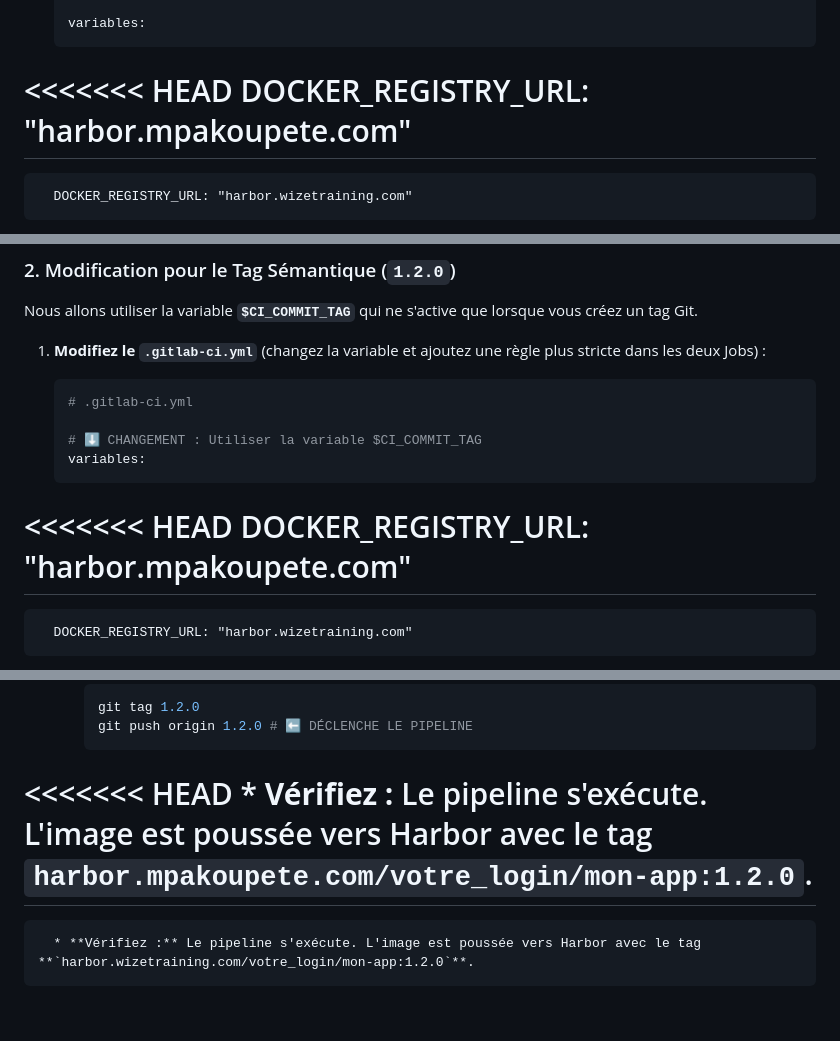
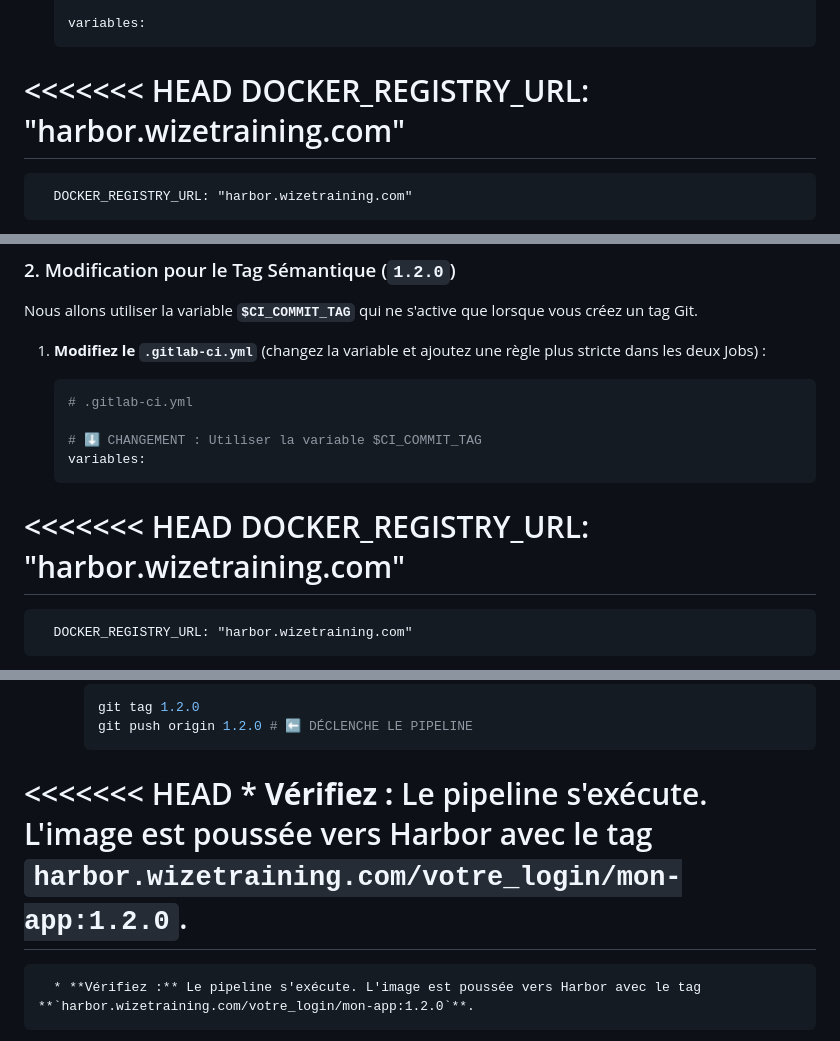
Before and after one commit to wizetraining/docker-labs, a Markdown page: Lab 10 - Mettre en place un pipeline CI/instructions.md, 3 parts joined by grey strips. Drawn GitHub-style; folded sections open; blank space fills up the shorter version.

````diff
--- a/Lab 10 - Mettre en place un pipeline CI/instructions.md
+++ b/Lab 10 - Mettre en place un pipeline CI/instructions.md
@@ -173,7 +173,7 @@ Nous allons automatiser le *build* et le *push* vers Harbor via GitLab CI.
 
     variables:
 <<<<<<< HEAD
-      DOCKER_REGISTRY_URL: "harbor.mpakoupete.com"
+      DOCKER_REGISTRY_URL: "harbor.wizetraining.com"
 =======
       DOCKER_REGISTRY_URL: "harbor.wizetraining.com"
 >>>>>>> 94a73de (labs ajouté)
@@ -243,7 +243,7 @@ Nous allons utiliser la variable **`$CI_COMMIT_TAG`** qui ne s'active que lorsqu
     # ⬇️ CHANGEMENT : Utiliser la variable $CI_COMMIT_TAG
     variables:
 <<<<<<< HEAD
-      DOCKER_REGISTRY_URL: "harbor.mpakoupete.com"
+      DOCKER_REGISTRY_URL: "harbor.wizetraining.com"
 =======
       DOCKER_REGISTRY_URL: "harbor.wizetraining.com"
 >>>>>>> 94a73de (labs ajouté)
@@ -280,7 +280,7 @@ Nous allons utiliser la variable **`$CI_COMMIT_TAG`** qui ne s'active que lorsqu
         ```
 
 <<<<<<< HEAD
-      * **Vérifiez :** Le pipeline s'exécute. L'image est poussée vers Harbor avec le tag **`harbor.mpakoupete.com/votre_login/mon-app:1.2.0`**.
+      * **Vérifiez :** Le pipeline s'exécute. L'image est poussée vers Harbor avec le tag **`harbor.wizetraining.com/votre_login/mon-app:1.2.0`**.
 =======
       * **Vérifiez :** Le pipeline s'exécute. L'image est poussée vers Harbor avec le tag **`harbor.wizetraining.com/votre_login/mon-app:1.2.0`**.
 >>>>>>> 94a73de (labs ajouté)
````
Also changed, not shown: other parts of Lab 10 - Mettre en place un pipeline CI/instructions.md (+7 -7 lines), Lab 3 - Dockerfile & Registre Docker/instructions.md (+5 -5 lines), Lab 6 - Docker Compose Bonus/instructions-partie2-microservices.md (+8 -8 lines).
